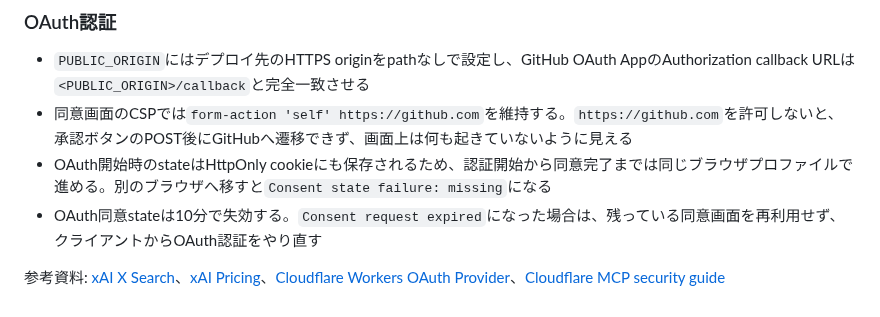
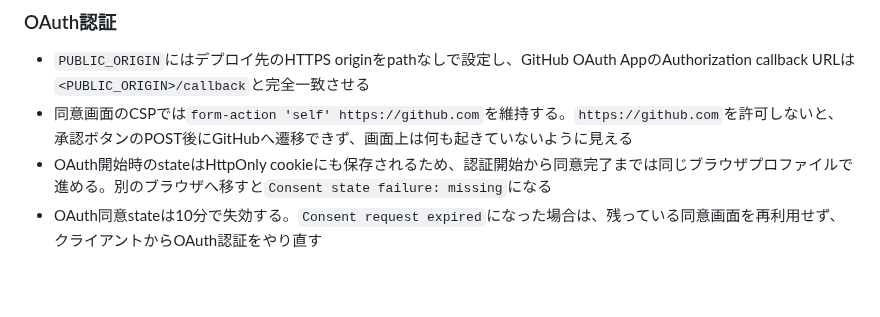
Before and after one commit to snhryt-neo/dotfiles, a Markdown page: tools/xai-search-mcp/README.md, the part around the change. Rendered like a GitHub page; blank space fills up the shorter version.

Commit message:
docs: README末尾の参考資料を削除

```diff
--- a/tools/xai-search-mcp/README.md
+++ b/tools/xai-search-mcp/README.md
@@ -210,5 +210,3 @@ xAIには検索語が送信され、既定ではAPIの入出力が監査目的
 - 同意画面のCSPでは`form-action 'self' https://github.com`を維持する。`https://github.com`を許可しないと、承認ボタンのPOST後にGitHubへ遷移できず、画面上は何も起きていないように見える
 - OAuth開始時のstateはHttpOnly cookieにも保存されるため、認証開始から同意完了までは同じブラウザプロファイルで進める。別のブラウザへ移すと`Consent state failure: missing`になる
 - OAuth同意stateは10分で失効する。`Consent request expired`になった場合は、残っている同意画面を再利用せず、クライアントからOAuth認証をやり直す
-
-参考資料: [xAI X Search](https://docs.x.ai/developers/tools/x-search)、[xAI Pricing](https://docs.x.ai/developers/pricing)、[Cloudflare Workers OAuth Provider](https://github.com/cloudflare/workers-oauth-provider)、[Cloudflare MCP security guide](https://developers.cloudflare.com/agents/model-context-protocol/guides/securing-mcp-server/)
```
